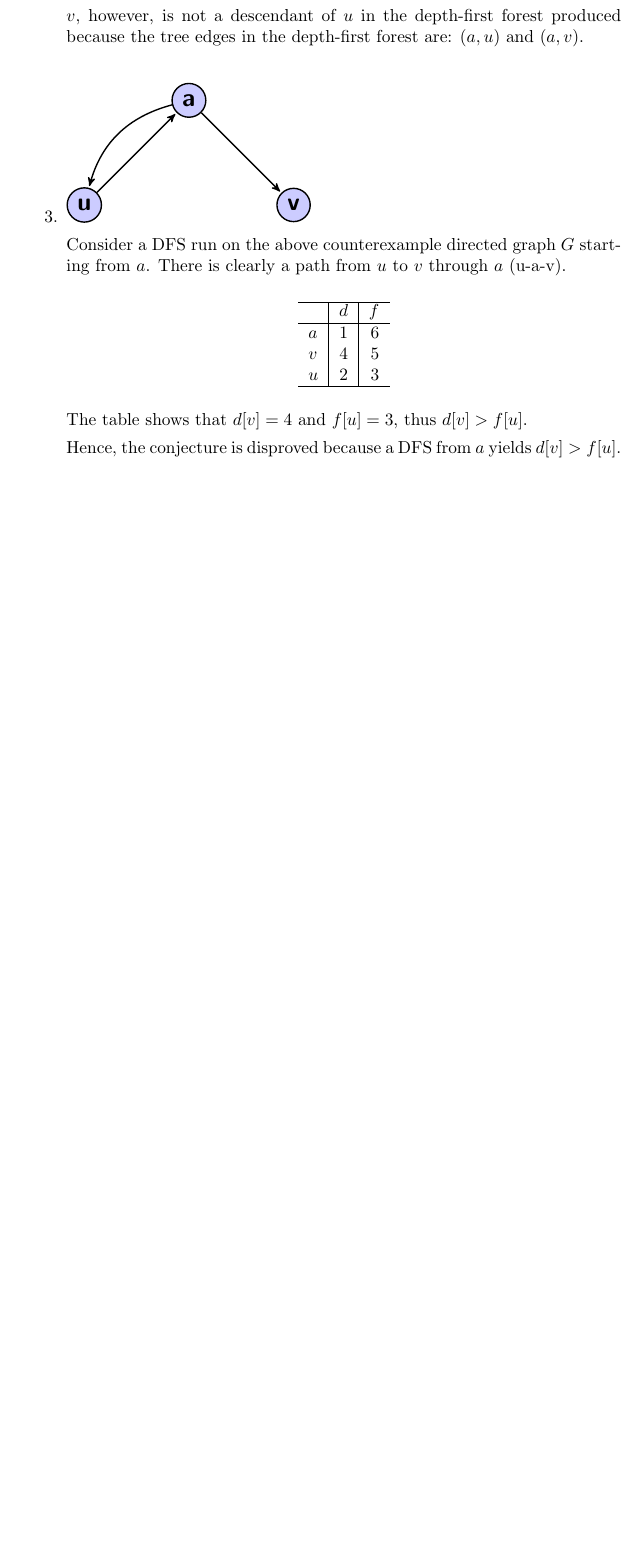
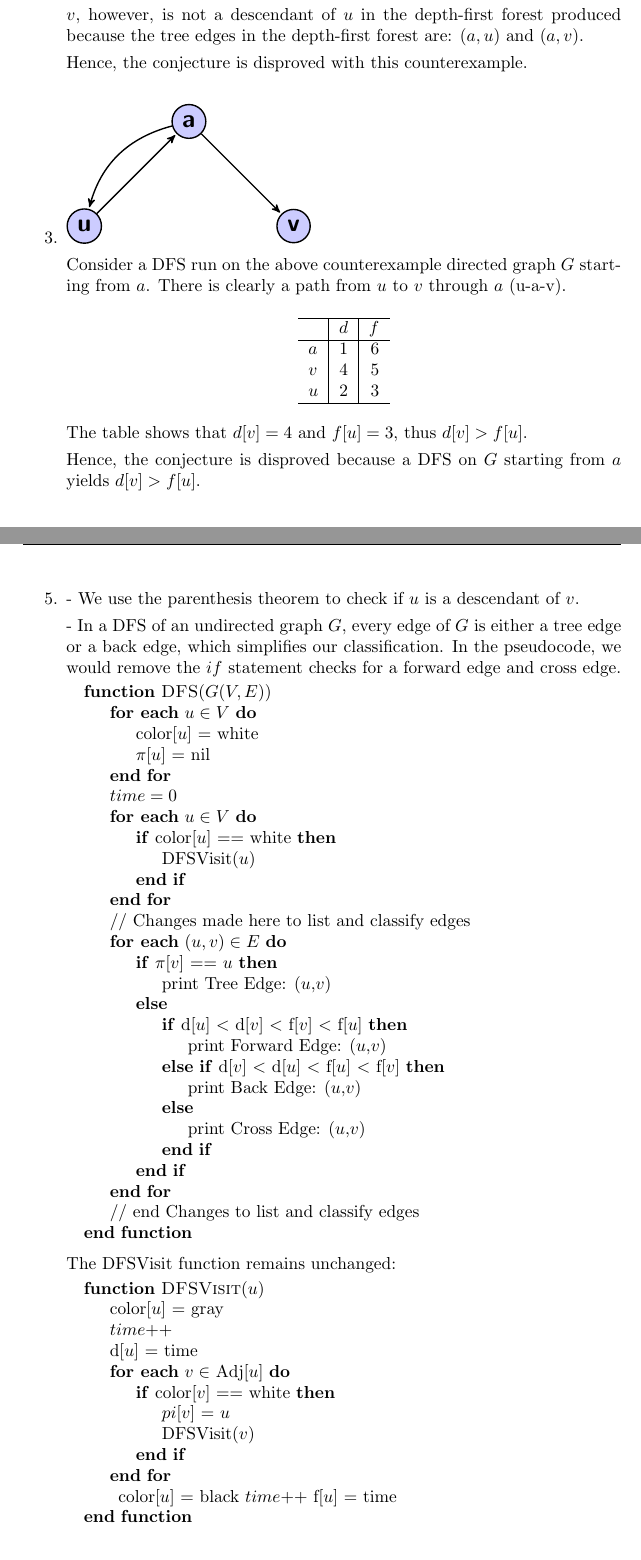
Before and after one commit to deloschang/algorithms, a LaTeX problem sheet (hw3.tex): part of page 1 of 2 before the commit and two parts of pages 1 and 3 of 3 after it, the two joined at a grey line, cut so that both start at the same text, the shorter picture padded with empty space. Compiled offline with pdfLaTeX.

Commit message:
adding dfs algorithm for edge classification

```diff
--- a/hw3.tex
+++ b/hw3.tex
@@ -8,9 +8,10 @@
 \author{Delos Chang}
 \date{}
 
-\usepackage{amsmath, amsthm, amssymb, fancyhdr, tikz}
+\usepackage{amsmath, amsthm, amssymb, fancyhdr, tikz, algorithmicx, algpseudocode, algorithm}
 \usetikzlibrary{arrows}
 \newcommand{\justif}[2]{&{#1}&\text{#2}}
+\renewcommand{\algorithmicforall}{\textbf{for each}}
 
 \pagestyle{fancy}
 \rhead{HW 3:  Delos Chang (help from Prof.)}
@@ -70,6 +71,8 @@
       $v$, however, is not a descendant of $u$ in the depth-first forest produced because the tree edges
       in the depth-first forest are: $(a,u)$ and $(a,v)$.
 
+      Hence, the conjecture is disproved with this counterexample.
+
     %&=& &=& &=& &=& &=& &=& &=& &=& &=& &=& &=& &=& &=& &=& &=& =
     % Question 3
     %&=& &=& &=& &=& &=& &=& &=& &=& &=& &=& &=& &=& &=& &=& &=& =
@@ -106,7 +109,7 @@
 
       The table shows that $d[v]=4$ and $f[u]=3$, thus $d[v] > f[u]$.
 
-      Hence, the conjecture is disproved because a DFS from $a$ yields $d[v] > f[u]$.
+      Hence, the conjecture is disproved because a DFS on $G$ starting from $a$ yields $d[v] > f[u]$.
 
 
     %&=& &=& &=& &=& &=& &=& &=& &=& &=& &=& &=& &=& &=& &=& &=& =
@@ -158,6 +164,75 @@
+    \bigskip
+
+    \item
+      - We use the parenthesis theorem to check if $u$ is a descendant of $v$.
+
+      - In a DFS of an undirected graph $G$, every edge of $G$ is either a tree edge or a back edge, which simplifies
+      our classification. In the pseudocode, we would remove the $if$ statement checks for a forward edge and cross edge.
+
+    \begin{algorithmic}
+      \Function{DFS}{$G(V,E)$}
+      \ForAll{$u \in V$}
+        \State color[$u$] = white
+        \State $\pi$[$u$] = nil
+      \EndFor
+      \State $time=0$
+
+
+      \ForAll{$u \in V$}
+        \If {color[$u$] == white}
+          \State DFSVisit($u$)
+        \EndIf
+      \EndFor
+
+      \State // Changes made here to list and classify edges
+      \ForAll{$(u,v) \in E$}
+        \If {$\pi$[$v$] == $u$}
+          \State print Tree Edge: ($u$,$v$)
+        \Else
+          \If {d[$u$] $<$ d[$v$] $<$ f[$v$] $<$ f[$u$]}
+            \State print Forward Edge: ($u$,$v$)
+          \ElsIf {d[$v$] $<$ d[$u$] $<$ f[$u$] $<$ f[$v$]}
+            \State print Back Edge: ($u$,$v$)
+          \Else
+            \State print Cross Edge: ($u$,$v$)
+          \EndIf
+        \EndIf
+      \EndFor
+      \State // end Changes to list and classify edges
+
+
+    \EndFunction
+    \end{algorithmic}
+
+    The DFSVisit function remains unchanged:
+
+    \begin{algorithmic}
+      \Function{DFSVisit}{$u$}
+      \State color[$u$] = gray
+      \State $time$++
+      \State d[$u$] = time
+
+      \ForAll{$v \in $ Adj[$u$]}
+        \If {color[$v$] == white}
+          \State $pi$[$v$] = $u$
+          \State DFSVisit($v$)
+        \EndIf
+      \EndFor
+
+      color[$u$] = black
+      $time$++
+      f[$u$] = time
+    \EndFunction
+    \end{algorithmic}
+
+    %&=& &=& &=& &=& &=& &=& &=& &=& &=& &=& &=& &=& &=& &=& &=& =
+    % Question 6
     %&=& &=& &=& &=& &=& &=& &=& &=& &=& &=& &=& &=& &=& &=& &=& =
     \par
     \bigskip
+
+    \item
+
 
 
 
```
Also changed, not shown: hw3.tex (13 more changed lines), 1 other file.
